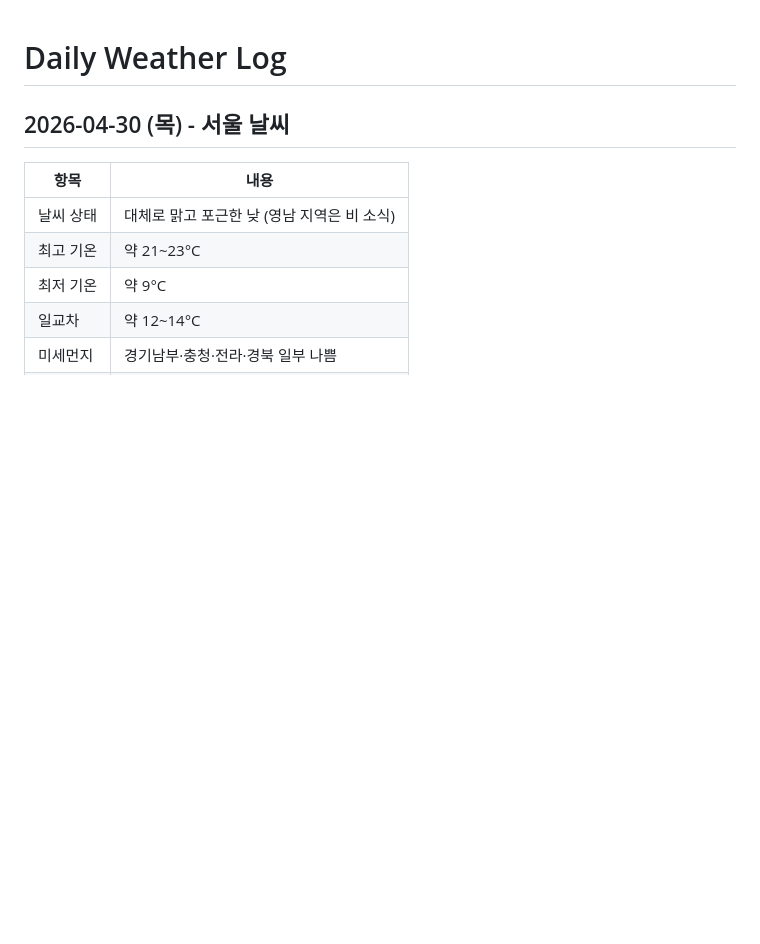
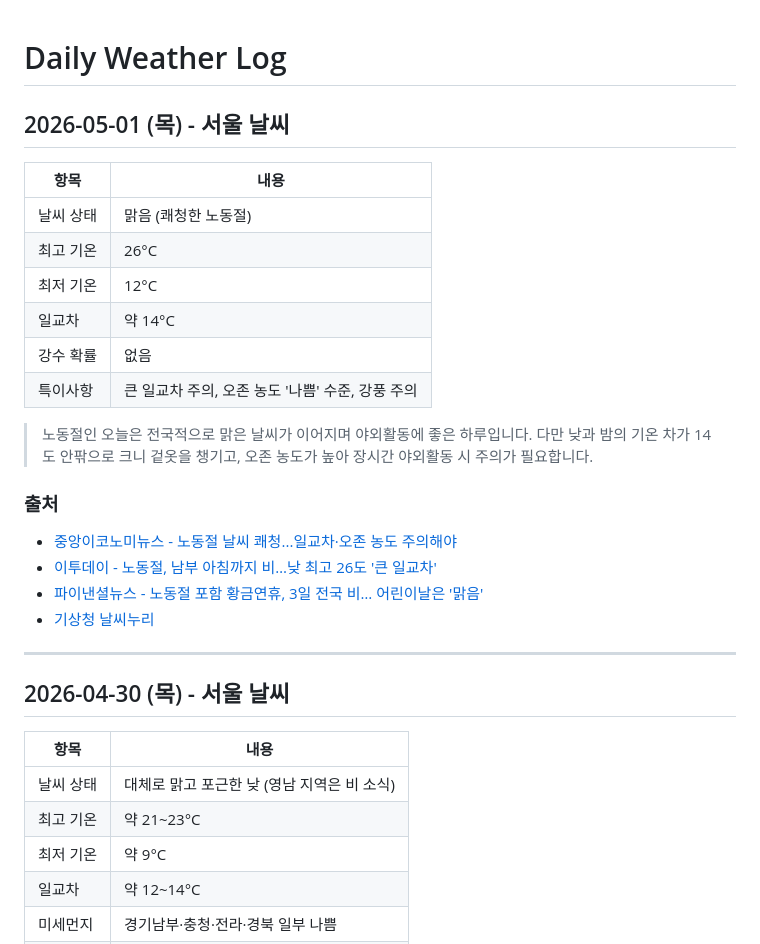
Before and after one commit to highcastlee/highcastlee.github.io, a Markdown page: daily.md, the part around the change. Rendered like a GitHub page; blank space fills up the shorter version.

Commit message:
docs: 2026-05-01 서울 날씨 정보 추가 (daily.md)
https://claude.ai/code/session_01JvZePaMBLQJv56jwe3Kj4s

```diff
--- a/daily.md
+++ b/daily.md
@@ -1,4 +1,25 @@
 # Daily Weather Log
+
+## 2026-05-01 (목) - 서울 날씨
+
+| 항목 | 내용 |
+|------|------|
+| 날씨 상태 | 맑음 (쾌청한 노동절) |
+| 최고 기온 | 26°C |
+| 최저 기온 | 12°C |
+| 일교차 | 약 14°C |
+| 강수 확률 | 없음 |
+| 특이사항 | 큰 일교차 주의, 오존 농도 '나쁨' 수준, 강풍 주의 |
+
+> 노동절인 오늘은 전국적으로 맑은 날씨가 이어지며 야외활동에 좋은 하루입니다. 다만 낮과 밤의 기온 차가 14도 안팎으로 크니 겉옷을 챙기고, 오존 농도가 높아 장시간 야외활동 시 주의가 필요합니다.
+
+### 출처
+- [중앙이코노미뉴스 - 노동절 날씨 쾌청...일교차·오존 농도 주의해야](https://www.joongangenews.com/news/articleView.html?idxno=516268)
+- [이투데이 - 노동절, 남부 아침까지 비…낮 최고 26도 '큰 일교차'](https://www.etoday.co.kr/news/view/2581012)
+- [파이낸셜뉴스 - 노동절 포함 황금연휴, 3일 전국 비… 어린이날은 '맑음'](https://www.fnnews.com/news/202604301734217362)
+- [기상청 날씨누리](https://www.weather.go.kr/)
+
+---
 
 ## 2026-04-30 (목) - 서울 날씨
 
```
